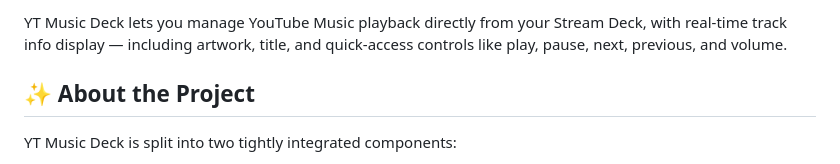
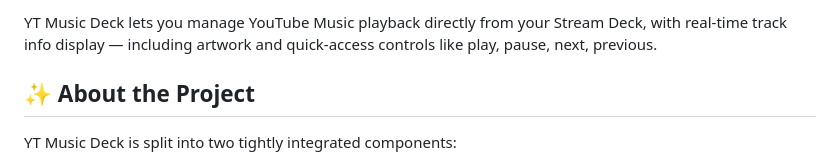
Before and after one commit to andronedev/streamdock_ytmusic, a Markdown page: README.md, the part around the change printed below. Rendered like a GitHub page.

```diff
--- a/README.md
+++ b/README.md
@@ -8,5 +8,5 @@
 
-YT Music Deck lets you manage YouTube Music playback directly from your Stream Deck, with real-time track info display — including artwork, title, and quick-access controls like play, pause, next, previous, and volume.
+YT Music Deck lets you manage YouTube Music playback directly from your Stream Deck, with real-time track info display — including artwork and quick-access controls like play, pause, next, previous.
 
 ## ✨ About the Project
 
```
Also changed, not shown: other parts of README.md (+1 -1 lines).
